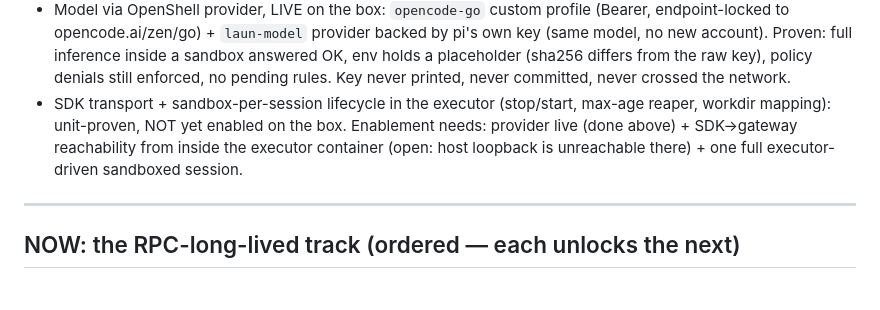
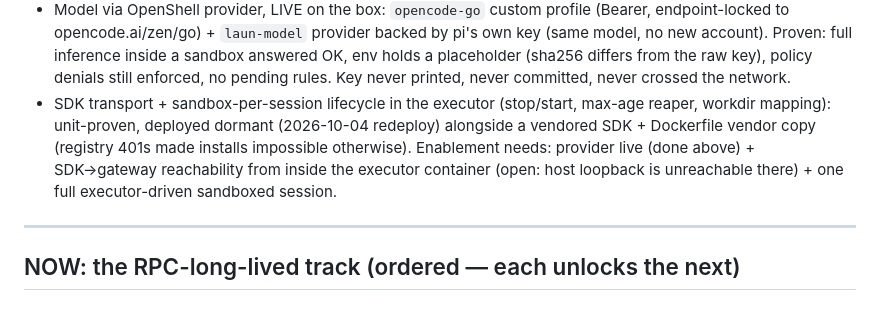
Before and after one commit to swarnimarun/laun, a Markdown page: docs/roadmap.md, the part around the change. GitHub-like rendering.

Commit message:
docs: SDK deployed dormant, tunnel note

```diff
--- a/docs/roadmap.md
+++ b/docs/roadmap.md
@@ -52,10 +52,12 @@ doing the real job · *unverified* = built but never proven in the real world ·
   differs from the raw key), policy denials still enforced, no pending
   rules. Key never printed, never committed, never crossed the network.
 - SDK transport + sandbox-per-session lifecycle in the executor (stop/start,
-  max-age reaper, workdir mapping): unit-proven, NOT yet enabled on the box.
-  Enablement needs: provider live (done above) + SDK→gateway reachability
-  from inside the executor container (open: host loopback is unreachable
-  there) + one full executor-driven sandboxed session.
+  max-age reaper, workdir mapping): unit-proven, deployed dormant (2026-10-04
+  redeploy) alongside a vendored SDK + Dockerfile vendor copy (registry 401s
+  made installs impossible otherwise). Enablement needs: provider live (done
+  above) + SDK→gateway reachability from inside the executor container (open:
+  host loopback is unreachable there) + one full executor-driven sandboxed
+  session.
 
 ---
 
```
